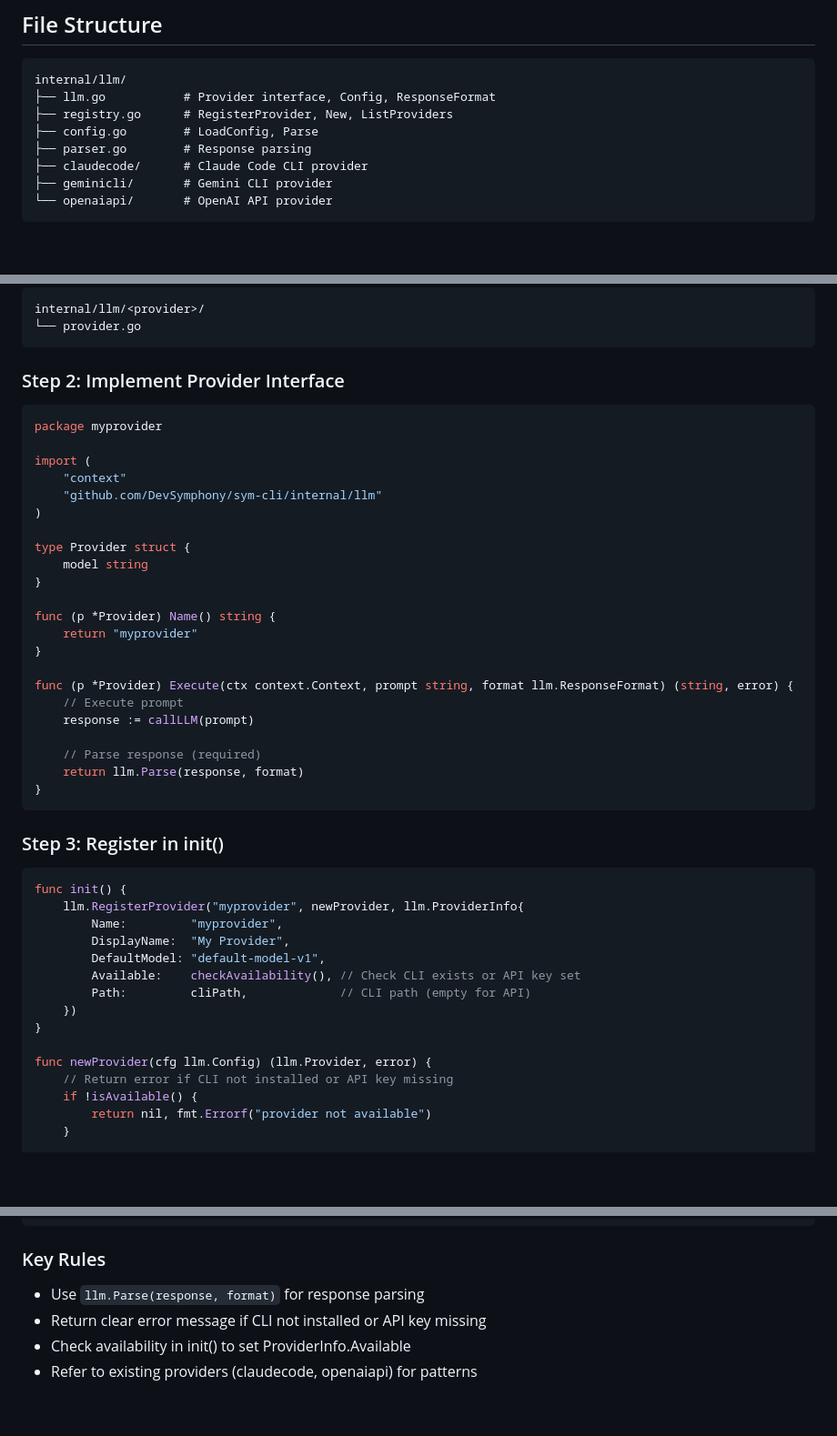
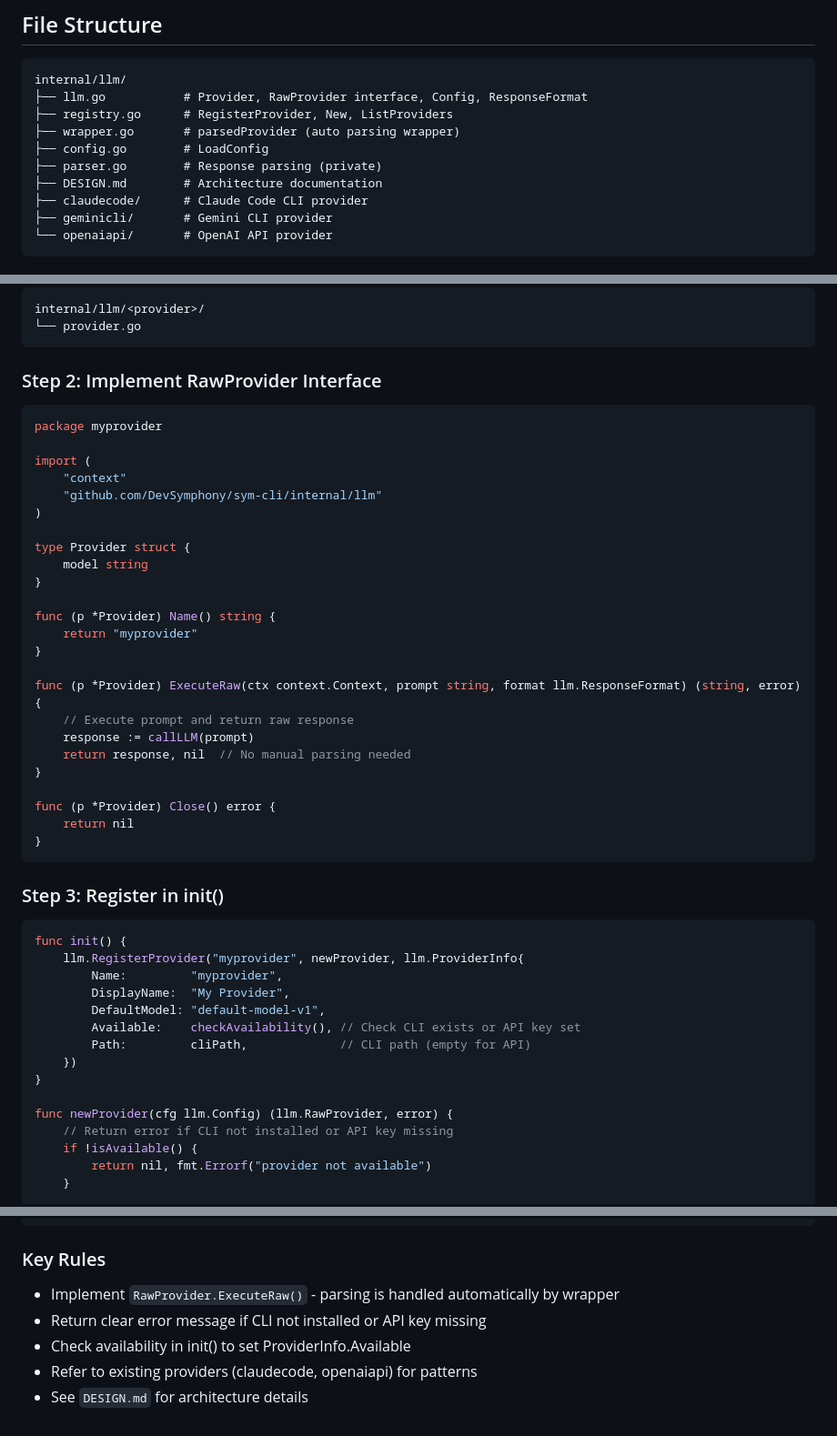
Before and after one commit to DevSymphony/sym-cli, a Markdown page: internal/llm/README.md, 3 parts joined by grey strips. Shown at 91% size. Rendered like a GitHub page; blank space fills up the shorter version.

Commit message:
docs: update LLM README

````diff
--- a/internal/llm/README.md
+++ b/internal/llm/README.md
@@ -6,10 +6,12 @@ Unified interface for LLM providers.
 
 ```
 internal/llm/
-├── llm.go           # Provider interface, Config, ResponseFormat
+├── llm.go           # Provider, RawProvider interface, Config, ResponseFormat
 ├── registry.go      # RegisterProvider, New, ListProviders
-├── config.go        # LoadConfig, Parse
-├── parser.go        # Response parsing
+├── wrapper.go       # parsedProvider (auto parsing wrapper)
+├── config.go        # LoadConfig
+├── parser.go        # Response parsing (private)
+├── DESIGN.md        # Architecture documentation
 ├── claudecode/      # Claude Code CLI provider
 ├── geminicli/       # Gemini CLI provider
 └── openaiapi/       # OpenAI API provider
@@ -84,7 +86,7 @@ internal/llm/<provider>/
 └── provider.go
 ```
 
-### Step 2: Implement Provider Interface
+### Step 2: Implement RawProvider Interface
 
 ```go
 package myprovider
@@ -102,12 +104,14 @@ func (p *Provider) Name() string {
     return "myprovider"
 }
 
-func (p *Provider) Execute(ctx context.Context, prompt string, format llm.ResponseFormat) (string, error) {
-    // Execute prompt
+func (p *Provider) ExecuteRaw(ctx context.Context, prompt string, format llm.ResponseFormat) (string, error) {
+    // Execute prompt and return raw response
     response := callLLM(prompt)
+    return response, nil  // No manual parsing needed
+}
 
-    // Parse response (required)
-    return llm.Parse(response, format)
+func (p *Provider) Close() error {
+    return nil
 }
 ```
 
@@ -124,7 +128,7 @@ func init() {
     })
 }
 
-func newProvider(cfg llm.Config) (llm.Provider, error) {
+func newProvider(cfg llm.Config) (llm.RawProvider, error) {
     // Return error if CLI not installed or API key missing
     if !isAvailable() {
         return nil, fmt.Errorf("provider not available")
@@ -150,7 +154,8 @@ import (
 
 ### Key Rules
 
-- Use `llm.Parse(response, format)` for response parsing
+- Implement `RawProvider.ExecuteRaw()` - parsing is handled automatically by wrapper
 - Return clear error message if CLI not installed or API key missing
 - Check availability in init() to set ProviderInfo.Available
 - Refer to existing providers (claudecode, openaiapi) for patterns
+- See `DESIGN.md` for architecture details
````
